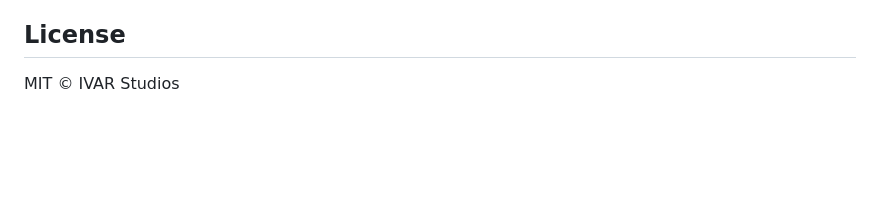
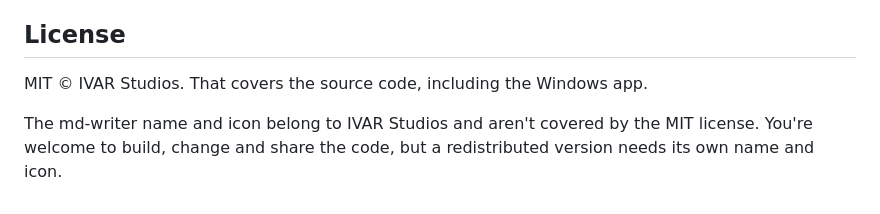
Before and after one commit to ivarstudios/md-writer, a Markdown page: README.md, the part around the change. Drawn GitHub-style; blank space fills up the shorter version.

Commit message:
README: note that the name and icon aren't covered by the MIT license
Co-Authored-By: Claude Opus 5.5 <noreply@anthropic.com>

```diff
--- a/README.md
+++ b/README.md
@@ -92,4 +92,8 @@ once it is on Google Play.
 
 ## License
 
-MIT © IVAR Studios
+MIT © IVAR Studios. That covers the source code, including the Windows app.
+
+The md-writer name and icon belong to IVAR Studios and aren't covered by the MIT
+license. You're welcome to build, change and share the code, but a
+redistributed version needs its own name and icon.
```
